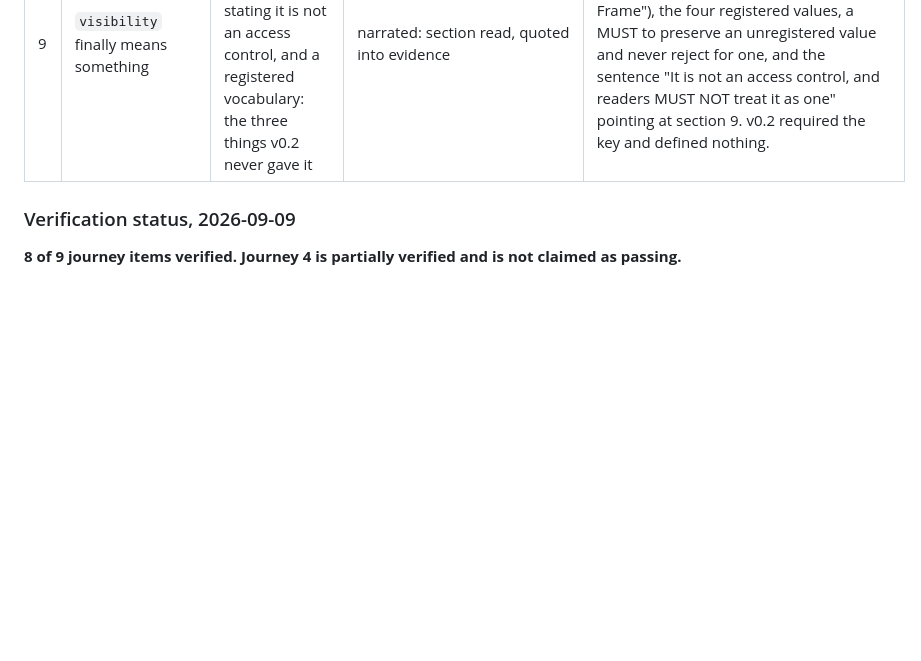
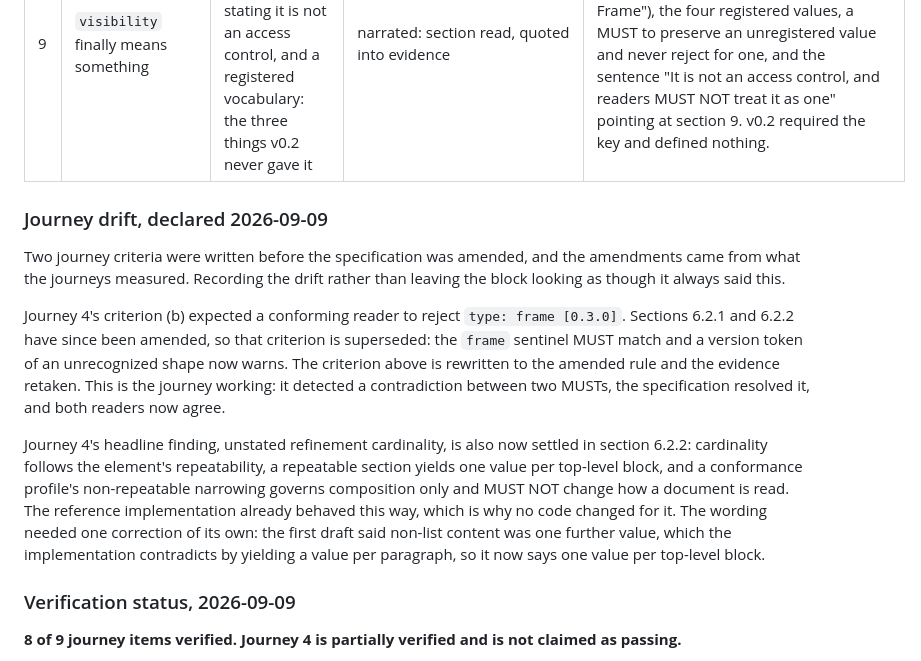
Before and after one commit to nebari-dev/nebari-frames, a Markdown page: docs/design/2026-09-07-frame-spec-v0.3-design.md, the part around one of its changes. Drawn GitHub-style; blank space fills up the shorter version.

Commit message:
docs(design): amend journey 4's criterion to the resolved spec, and declare the drift

```diff
--- a/docs/design/2026-09-07-frame-spec-v0.3-design.md
+++ b/docs/design/2026-09-07-frame-spec-v0.3-design.md
@@ -410,6 +410,28 @@ validate_frame.py [paths...] [--encoding auto|markdown|yaml|json]
 | 7 | The validator supports every documented encoding | The same Frame authored as `.md`, `.yaml` and `.json` normalizes to structurally identical element models (deep-equal) | automated: three-encoding fixture, normalized-model comparison | **verified 2026-09-09**: the three-encoding fixture's parsed models are deep-equal, 2 tests pass, and the fixtures directory validates 3 of 3. All three fixture files were confirmed byte-identical to the draft's own figures. Note this equivalence holds under our reading of refinement cardinality; under the independent reader's equally defensible reading the Markdown and YAML copies would not agree, which is journey 4's finding. |
 | 8 | Both implementations' real behavior is expressible as a profile | Filled-in conformance profiles for Nebari Frames (transitive; pinned refs only; six refinements narrowed to non-repeatable; key-replace on `terminology`; slugified-title minting) and Collab (resolves nothing, declared per rule 7) both validate against the template and differ visibly. The template requires a declaration for every rule the model leaves to profiles: 4, 6's narrowings, 7, 9, and the identity rules in 6.5 | narrated: both profiles written, diff captured | **verified 2026-09-09**: `--check-profile` reports both profiles complete, exit 0, and they differ visibly on resolution, reference forms, narrowings and identifier minting. The Nebari profile reproduces the composition fixture byte-identically, and the reviewer confirmed it traces clause by clause to section 8 and Appendix C rather than being reverse-engineered to pass that diff. The Collab profile is framed as observed behavior citing issue 21, which I read to confirm it does not overstate. |
 | 9 | `visibility` finally means something | The element carries a Definition, a Comment stating it is not an access control, and a registered vocabulary: the three things v0.2 never gave it | narrated: section read, quoted into evidence | **verified 2026-09-09**: section 4.3.8 now carries a Definition ("The sharing boundary the maintainer declares for the Frame"), the four registered values, a MUST to preserve an unregistered value and never reject for one, and the sentence "It is not an access control, and readers MUST NOT treat it as one" pointing at section 9. v0.2 required the key and defined nothing. |
+
+### Journey drift, declared 2026-09-09
+
+Two journey criteria were written before the specification was amended, and the
+amendments came from what the journeys measured. Recording the drift rather than
+leaving the block looking as though it always said this.
+
+Journey 4's criterion (b) expected a conforming reader to reject `type: frame [0.3.0]`.
+Sections 6.2.1 and 6.2.2 have since been amended, so that criterion is superseded: the
+`frame` sentinel MUST match and a version token of an unrecognized shape now warns.
+The criterion above is rewritten to the amended rule and the evidence retaken. This is
+the journey working: it detected a contradiction between two MUSTs, the specification
+resolved it, and both readers now agree.
+
+Journey 4's headline finding, unstated refinement cardinality, is also now settled in
+section 6.2.2: cardinality follows the element's repeatability, a repeatable section
+yields one value per top-level block, and a conformance profile's non-repeatable
+narrowing governs composition only and MUST NOT change how a document is read. The
+reference implementation already behaved this way, which is why no code changed for it.
+The wording needed one correction of its own: the first draft said non-list content was
+one further value, which the implementation contradicts by yielding a value per
+paragraph, so it now says one value per top-level block.
 
 ### Verification status, 2026-09-09
 
```
Also changed, not shown: other parts of docs/design/2026-09-07-frame-spec-v0.3-design.md (+1 -1 lines).
